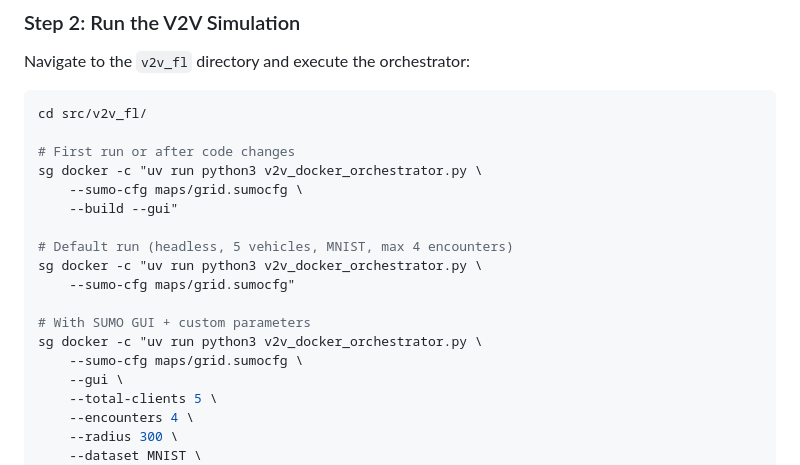
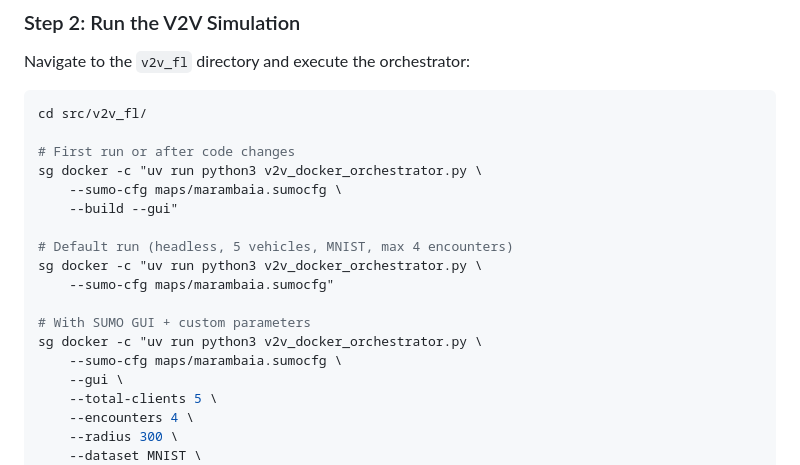
Before and after one commit to VeigarGit/FL_ServerPuma, a Markdown page: README.md, the part around one of its changes. GitHub-like rendering.

```diff
--- a/README.md
+++ b/README.md
@@ -314,16 +314,16 @@ cd src/v2v_fl/
 
 # First run or after code changes
 sg docker -c "uv run python3 v2v_docker_orchestrator.py \
-    --sumo-cfg maps/grid.sumocfg \
+    --sumo-cfg maps/marambaia.sumocfg \
     --build --gui"
 
 # Default run (headless, 5 vehicles, MNIST, max 4 encounters)
 sg docker -c "uv run python3 v2v_docker_orchestrator.py \
-    --sumo-cfg maps/grid.sumocfg"
+    --sumo-cfg maps/marambaia.sumocfg"
 
 # With SUMO GUI + custom parameters
 sg docker -c "uv run python3 v2v_docker_orchestrator.py \
-    --sumo-cfg maps/grid.sumocfg \
+    --sumo-cfg maps/marambaia.sumocfg \
     --gui \
     --total-clients 5 \
     --encounters 4 \
```
Also changed, not shown: other parts of README.md (+60 -1 lines).
